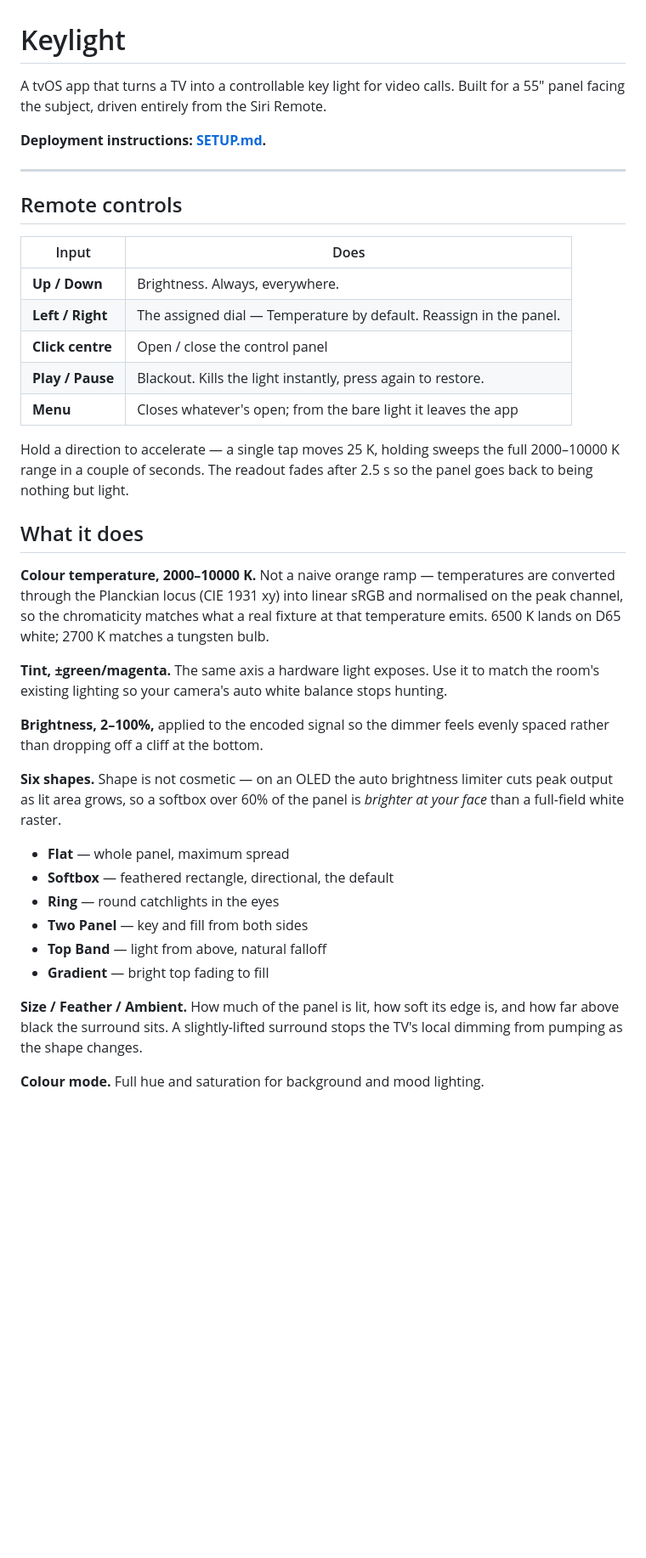
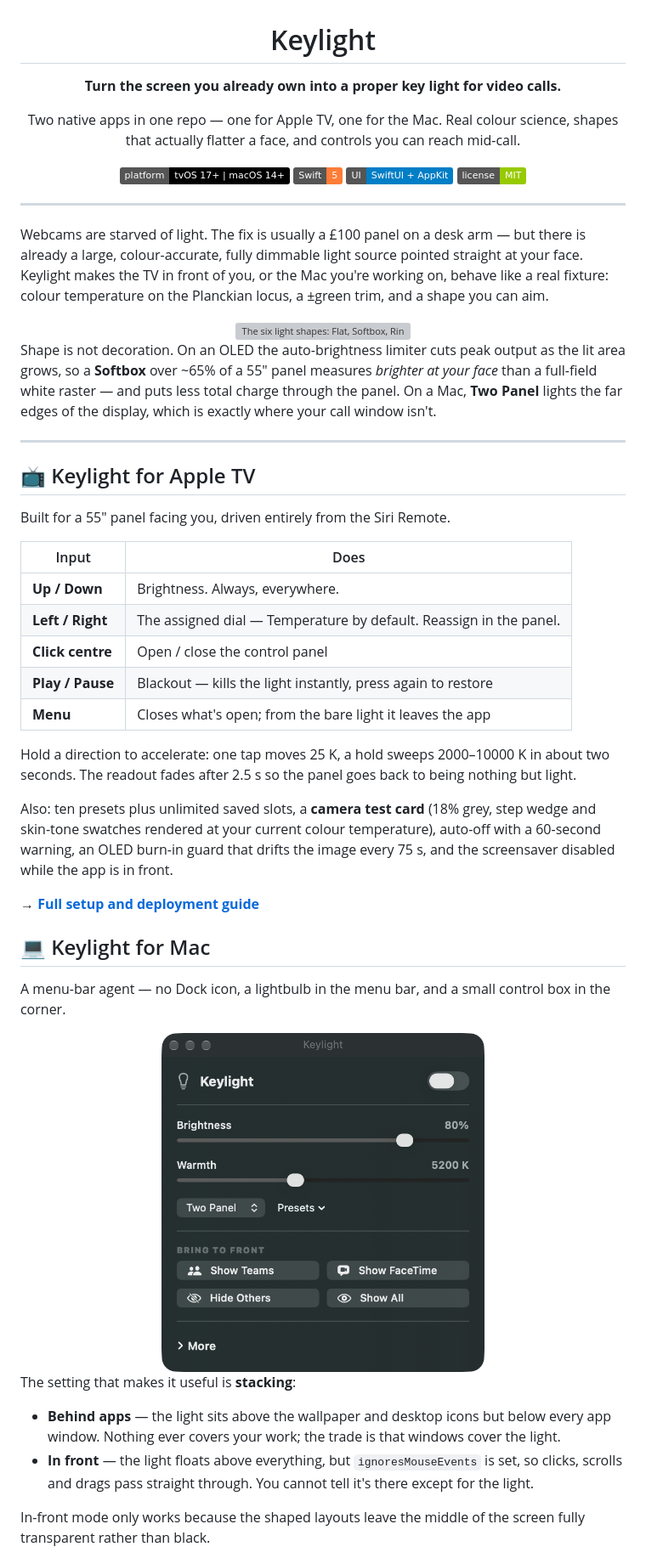
Before and after one commit to cjcombsMedia/appletv-keylight-white-screen, a Markdown page: README.md, the part around one of its changes. Shown at 85% size. GitHub-like rendering; pictures changed too: screenshots/2026-11-02_iter-01_mac-control-panel.png (added); badges without logos; blank space fills up the shorter version; grey boxes are pictures that could not be loaded.

```diff
--- a/README.md
+++ b/README.md
@@ -1,53 +3,73 @@
 # Keylight
 
-A tvOS app that turns a TV into a controllable key light for video calls. Built for a 55"
-panel facing the subject, driven entirely from the Siri Remote.
+**Turn the screen you already own into a proper key light for video calls.**
 
-**Deployment instructions: [SETUP.md](SETUP.md).**
+Two native apps in one repo — one for Apple TV, one for the Mac.
+Real colour science, shapes that actually flatter a face, and controls you can reach mid-call.
+
+![Platform](https://img.shields.io/badge/platform-tvOS%2017%2B%20%7C%20macOS%2014%2B-black)
+![Swift](https://img.shields.io/badge/Swift-5-orange)
+![UI](https://img.shields.io/badge/UI-SwiftUI%20%2B%20AppKit-blue)
+![License](https://img.shields.io/badge/license-MIT-green)
+
+</div>
 
 ---
 
-## Remote controls
+Webcams are starved of light. The fix is usually a £100 panel on a desk arm — but there is
+already a large, colour-accurate, fully dimmable light source pointed straight at your face.
+Keylight makes the TV in front of you, or the Mac you're working on, behave like a real
+fixture: colour temperature on the Planckian locus, a ±green trim, and a shape you can aim.
+
+<div align="center">
+  <img src="docs/assets/light-shapes.svg" width="820" alt="The six light shapes: Flat, Softbox, Ring, Two Panel, Top Band and Gradient">
+</div>
+
+Shape is not decoration. On an OLED the auto-brightness limiter cuts peak output as the lit
+area grows, so a **Softbox** over ~65% of a 55" panel measures *brighter at your face* than a
+full-field white raster — and puts less total charge through the panel. On a Mac, **Two Panel**
+lights the far edges of the display, which is exactly where your call window isn't.
+
+---
+
+## 📺 Keylight for Apple TV
+
+Built for a 55" panel facing you, driven entirely from the Siri Remote.
 
 | Input | Does |
 |---|---|
 | **Up / Down** | Brightness. Always, everywhere. |
 | **Left / Right** | The assigned dial — Temperature by default. Reassign in the panel. |
 | **Click centre** | Open / close the control panel |
-| **Play / Pause** | Blackout. Kills the light instantly, press again to restore. |
-| **Menu** | Closes whatever's open; from the bare light it leaves the app |
+| **Play / Pause** | Blackout — kills the light instantly, press again to restore |
+| **Menu** | Closes what's open; from the bare light it leaves the app |
 
-Hold a direction to accelerate — a single tap moves 25 K, holding sweeps the full
-2000–10000 K range in a couple of seconds. The readout fades after 2.5 s so the panel goes
-back to being nothing but light.
+Hold a direction to accelerate: one tap moves 25 K, a hold sweeps 2000–10000 K in about two
+seconds. The readout fades after 2.5 s so the panel goes back to being nothing but light.
 
-## What it does
+Also: ten presets plus unlimited saved slots, a **camera test card** (18% grey, step wedge and
+skin-tone swatches rendered at your current colour temperature), auto-off with a 60-second
+warning, an OLED burn-in guard that drifts the image every 75 s, and the screensaver disabled
+while the app is in front.
 
-**Colour temperature, 2000–10000 K.** Not a naive orange ramp — temperatures are converted
-through the Planckian locus (CIE 1931 xy) into linear sRGB and normalised on the peak channel,
-so the chromaticity matches what a real fixture at that temperature emits. 6500 K lands on
-D65 white; 2700 K matches a tungsten bulb.
+→ **[Full setup and deployment guide](SETUP.md)**
 
-**Tint, ±green/magenta.** The same axis a hardware light exposes. Use it to match the room's
-existing lighting so your camera's auto white balance stops hunting.
+## 💻 Keylight for Mac
 
-**Brightness, 2–100%,** applied to the encoded signal so the dimmer feels evenly spaced rather
-than dropping off a cliff at the bottom.
+A menu-bar agent — no Dock icon, a lightbulb in the menu bar, and a small control box in the
+corner.
 
-**Six shapes.** Shape is not cosmetic — on an OLED the auto brightness limiter cuts peak output
-as lit area grows, so a softbox over 60% of the panel is *brighter at your face* than a
-full-field white raster.
+<div align="center">
+  <img src="screenshots/2026-11-02_iter-01_mac-control-panel.png" width="380" alt="The Keylight for Mac control panel">
+</div>
 
-- **Flat** — whole panel, maximum spread
-- **Softbox** — feathered rectangle, directional, the default
-- **Ring** — round catchlights in the eyes
-- **Two Panel** — key and fill from both sides
-- **Top Band** — light from above, natural falloff
-- **Gradient** — bright top fading to fill
+The setting that makes it useful is **stacking**:
 
-**Size / Feather / Ambient.** How much of the panel is lit, how soft its edge is, and how far
-above black the surround sits. A slightly-lifted surround stops the TV's local dimming from
-pumping as the shape changes.
+- **Behind apps** — the light sits above the wallpaper and desktop icons but below every app
+  window. Nothing ever covers your work; the trade is that windows cover the light.
+- **In front** — the light floats above everything, but `ignoresMouseEvents` is set, so clicks,
+  scrolls and drags pass straight through. You cannot tell it's there except for the light.
 
-**Colour mode.** Full hue and saturation for background and mood lighting.
+In-front mode only works because the shaped layouts leave the middle of the screen fully
+transparent rather than black.
 
```
Also changed, not shown: other parts of README.md (+74 -22 lines), VALUE-RECEIPT.md (added, +8 -0 lines), docs/APPLETV.md (added, +82 -0 lines), docs/STANDARDS.md (added, +73 -0 lines), docs/STORY.md (added, +89 -0 lines), docs/VALUE_RECEIPT.md (added, +108 -0 lines), 2 other files.
